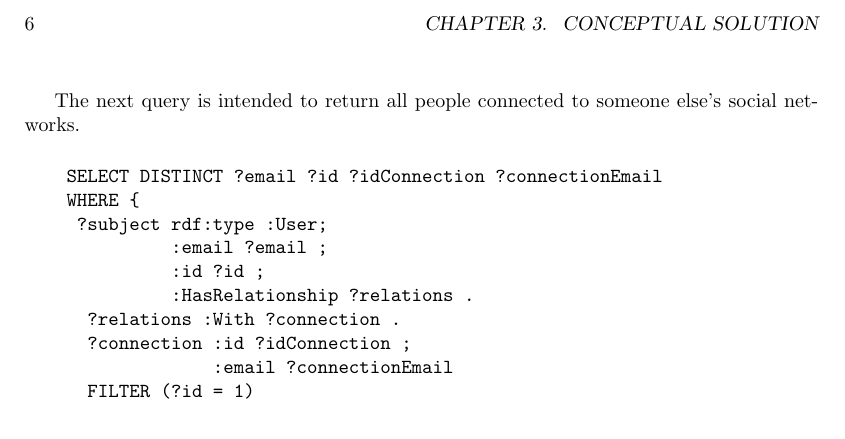
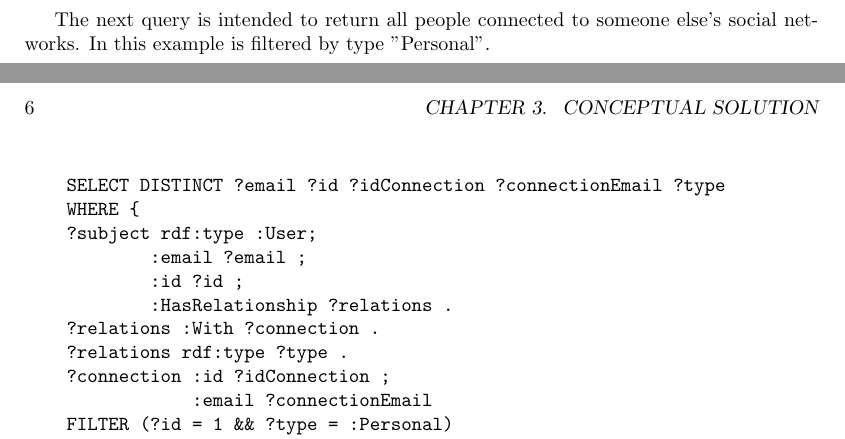
Before and after one commit to LeonardoLeiteMeira/web-semanatic-article, a LaTeX thesis (main.tex, which reads cap3.tex): part of page 16 of 18 before the commit and two parts of pages 15 and 16 of 18 after it, the two joined at a grey line, cut so that both start at the same text. Compiled offline with pdfLaTeX.

Commit message:
update user entity

```diff
--- a/cap3.tex
+++ b/cap3.tex
@@ -91,19 +89,20 @@ The querie below returns the social media of a given person.
 \end{verbatim}
 
 
-The next query is intended to return all people connected to someone else's social networks.
+The next query is intended to return all people connected to someone else's social networks. In this example is filtered by type "Personal".
 
 \begin{verbatim}
-    SELECT DISTINCT ?email ?id ?idConnection ?connectionEmail
+    SELECT DISTINCT ?email ?id ?idConnection ?connectionEmail ?type
     WHERE {
     ?subject rdf:type :User;
             :email ?email ;
             :id ?id ;
             :HasRelationship ?relations .
     ?relations :With ?connection .
+    ?relations rdf:type ?type .
     ?connection :id ?idConnection ;
                 :email ?connectionEmail
-      FILTER (?id = 1)
+    FILTER (?id = 1 && ?type = :Personal)
     }
 \end{verbatim}
 
```
Also changed, not shown: main.pdf, cap3.tex (2 more changed lines). Lines whose indentation alone changed are shown as unchanged.
